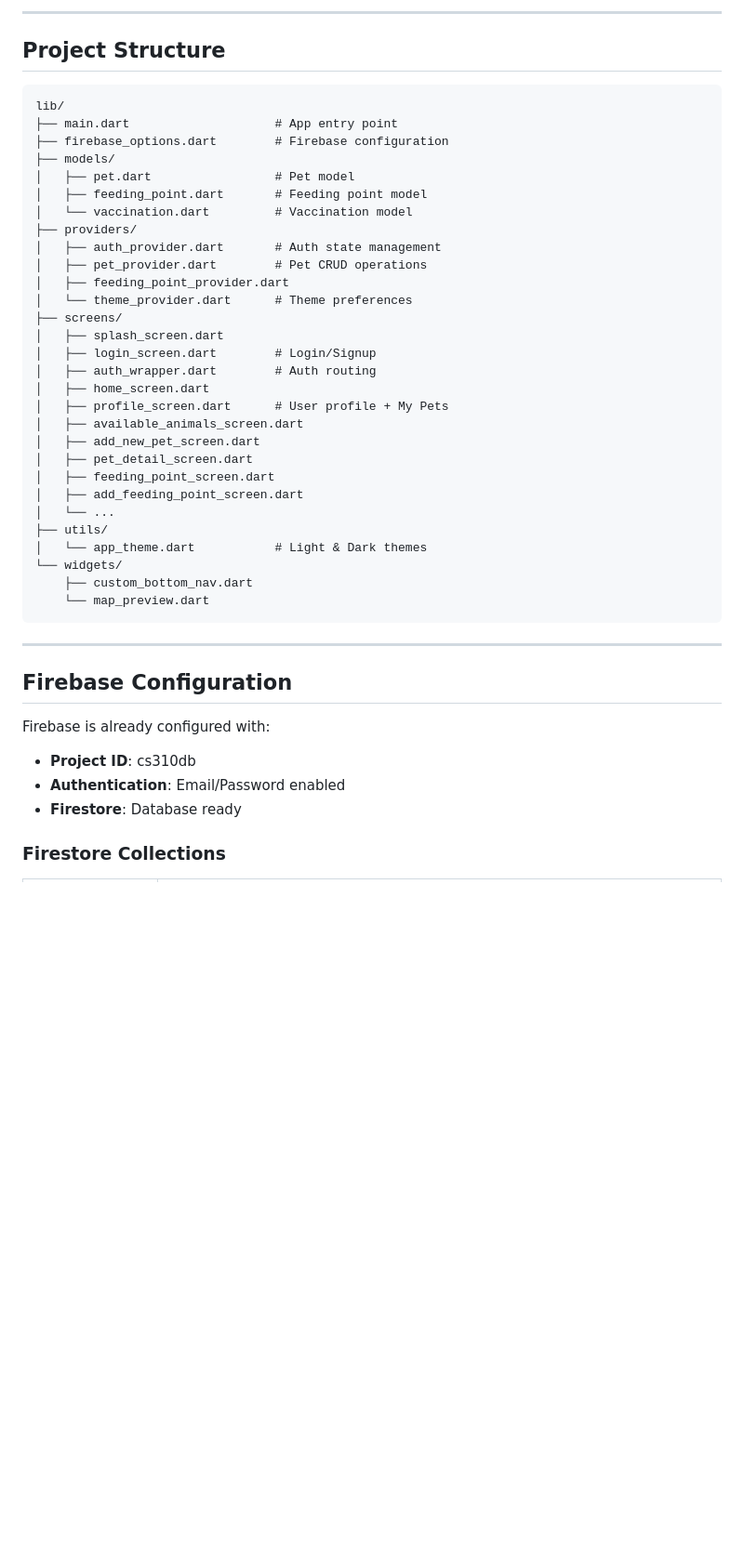
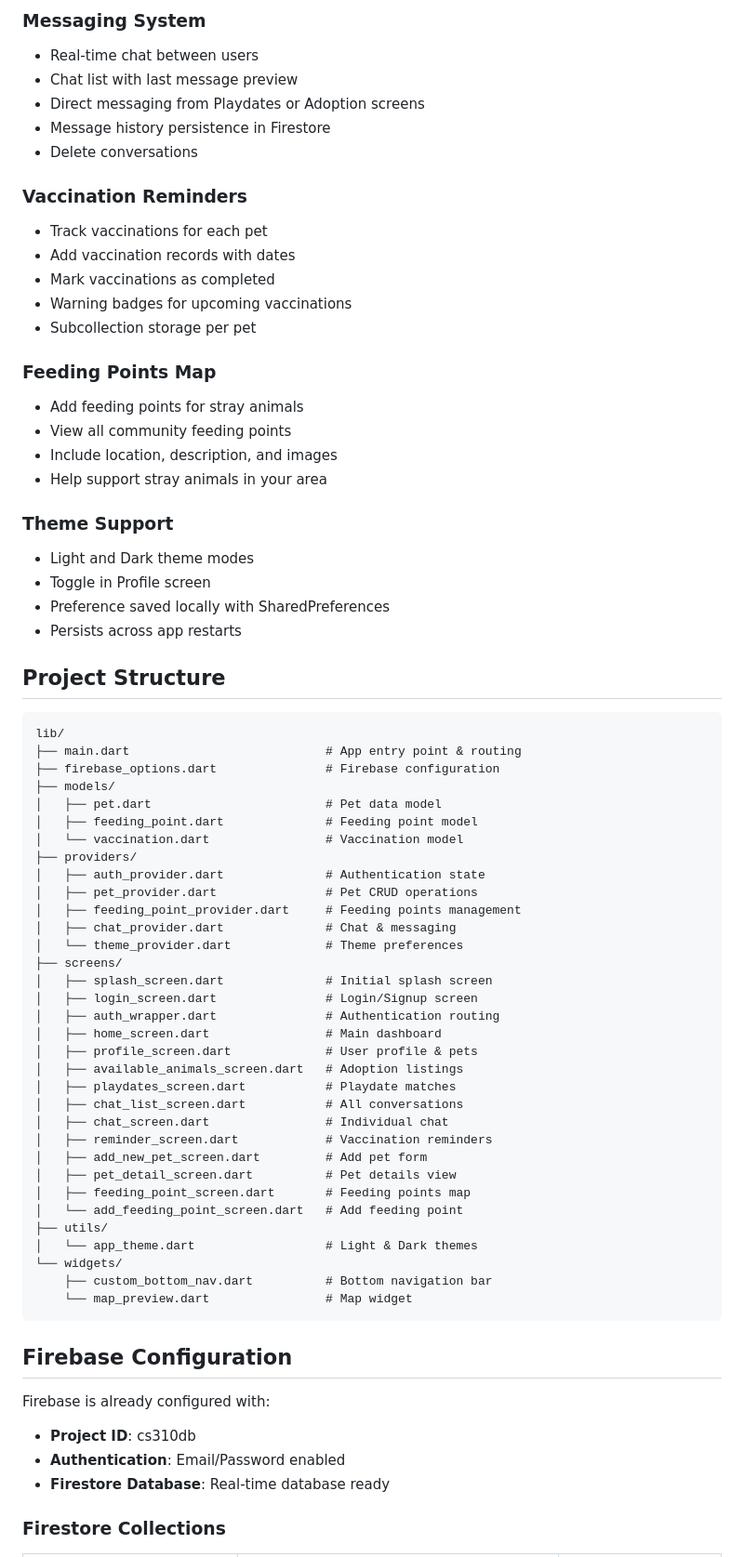
Before and after one commit to zengelkaan/CS310-TERM-PROJECT, a Markdown page: README.md, the part around one of its changes. Shown at 93% size. Drawn GitHub-style; blank space fills up the shorter version.

````diff
--- a/README.md
+++ b/README.md
@@ -65,48 +63,74 @@ That's it! Firebase is pre-configured.
 
----
+### Messaging System
+- Real-time chat between users
+- Chat list with last message preview
+- Direct messaging from Playdates or Adoption screens
+- Message history persistence in Firestore
+- Delete conversations
+
+### Vaccination Reminders
+- Track vaccinations for each pet
+- Add vaccination records with dates
+- Mark vaccinations as completed
+- Warning badges for upcoming vaccinations
+- Subcollection storage per pet
+
+### Feeding Points Map
+- Add feeding points for stray animals
+- View all community feeding points
+- Include location, description, and images
+- Help support stray animals in your area
+
+### Theme Support
+- Light and Dark theme modes
+- Toggle in Profile screen
+- Preference saved locally with SharedPreferences
+- Persists across app restarts
 
 ## Project Structure
 
 ```
 lib/
-├── main.dart                    # App entry point
-├── firebase_options.dart        # Firebase configuration
+├── main.dart                           # App entry point & routing
+├── firebase_options.dart               # Firebase configuration
 ├── models/
-│   ├── pet.dart                 # Pet model
-│   ├── feeding_point.dart       # Feeding point model
-│   └── vaccination.dart         # Vaccination model
+│   ├── pet.dart                        # Pet data model
+│   ├── feeding_point.dart              # Feeding point model
+│   └── vaccination.dart                # Vaccination model
 ├── providers/
-│   ├── auth_provider.dart       # Auth state management
-│   ├── pet_provider.dart        # Pet CRUD operations
-│   ├── feeding_point_provider.dart
-│   └── theme_provider.dart      # Theme preferences
+│   ├── auth_provider.dart              # Authentication state
+│   ├── pet_provider.dart               # Pet CRUD operations
+│   ├── feeding_point_provider.dart     # Feeding points management
+│   ├── chat_provider.dart              # Chat & messaging
+│   └── theme_provider.dart             # Theme preferences
 ├── screens/
-│   ├── splash_screen.dart
-│   ├── login_screen.dart        # Login/Signup
-│   ├── auth_wrapper.dart        # Auth routing
-│   ├── home_screen.dart
-│   ├── profile_screen.dart      # User profile + My Pets
-│   ├── available_animals_screen.dart
-│   ├── add_new_pet_screen.dart
-│   ├── pet_detail_screen.dart
-│   ├── feeding_point_screen.dart
-│   ├── add_feeding_point_screen.dart
-│   └── ...
+│   ├── splash_screen.dart              # Initial splash screen
+│   ├── login_screen.dart               # Login/Signup screen
+│   ├── auth_wrapper.dart               # Authentication routing
+│   ├── home_screen.dart                # Main dashboard
+│   ├── profile_screen.dart             # User profile & pets
+│   ├── available_animals_screen.dart   # Adoption listings
+│   ├── playdates_screen.dart           # Playdate matches
+│   ├── chat_list_screen.dart           # All conversations
+│   ├── chat_screen.dart                # Individual chat
+│   ├── reminder_screen.dart            # Vaccination reminders
+│   ├── add_new_pet_screen.dart         # Add pet form
+│   ├── pet_detail_screen.dart          # Pet details view
+│   ├── feeding_point_screen.dart       # Feeding points map
+│   └── add_feeding_point_screen.dart   # Add feeding point
 ├── utils/
-│   └── app_theme.dart           # Light & Dark themes
+│   └── app_theme.dart                  # Light & Dark themes
 └── widgets/
-    ├── custom_bottom_nav.dart
-    └── map_preview.dart
+    ├── custom_bottom_nav.dart          # Bottom navigation bar
+    └── map_preview.dart                # Map widget
 ```
 
----
-
-##  Firebase Configuration
+## Firebase Configuration
 
 Firebase is already configured with:
 - **Project ID**: cs310db
 - **Authentication**: Email/Password enabled
-- **Firestore**: Database ready
+- **Firestore Database**: Real-time database ready
 
 ### Firestore Collections
 
````
Also changed, not shown: other parts of README.md (+95 -50 lines).
